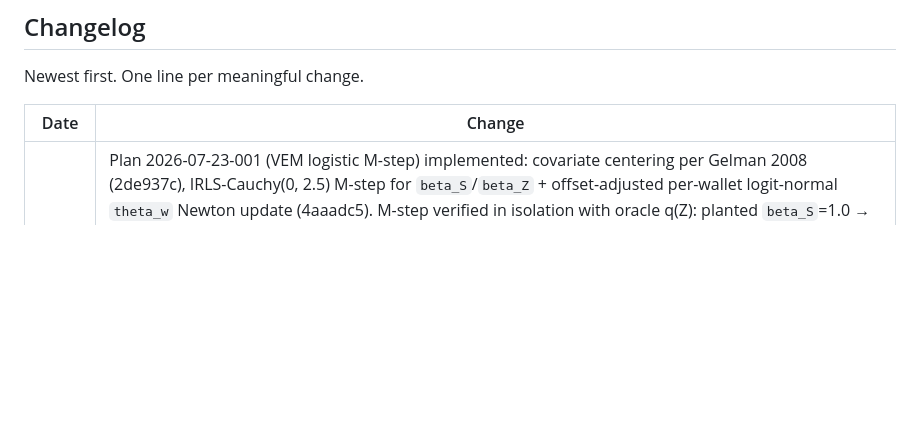
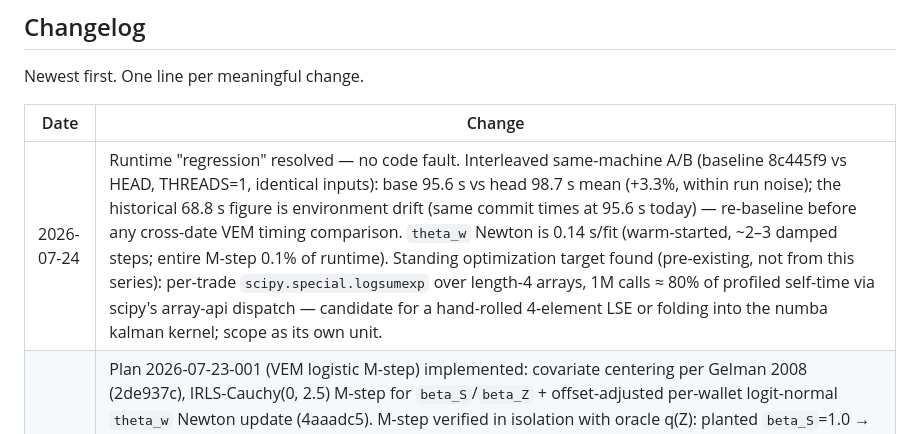
Before and after one commit to Emax25/PMCMC---Polymarket, a Markdown page: agent_reference/STATUS.md, the part around the change. Drawn GitHub-style; blank space fills up the shorter version.

Commit message:
docs(status): runtime regression resolved as environment drift; logsumexp is the real hot path
Interleaved same-machine A/B clears the new code (+3.3%, within noise);
the 68.8 s baseline is not reproducible today (same commit: 95.6 s).
Standing pre-existing optimization target recorded: 1M per-trade scalar
scipy logsumexp calls ~= 80% of profiled E-step self-time.

Co-Authored-By: Claude Fable 5 <noreply@anthropic.com>

```diff
--- a/agent_reference/STATUS.md
+++ b/agent_reference/STATUS.md
@@ -57,6 +57,7 @@ Newest first. One line per meaningful change.
 
 | Date | Change |
 |------|--------|
+| 2026-07-24 | Runtime "regression" resolved — no code fault. Interleaved same-machine A/B (baseline 8c445f9 vs HEAD, THREADS=1, identical inputs): base 95.6 s vs head 98.7 s mean (+3.3%, within run noise); the historical 68.8 s figure is environment drift (same commit times at 95.6 s today) — re-baseline before any cross-date VEM timing comparison. `theta_w` Newton is 0.14 s/fit (warm-started, ~2–3 damped steps; entire M-step 0.1% of runtime). Standing optimization target found (pre-existing, not from this series): per-trade `scipy.special.logsumexp` over length-4 arrays, 1M calls ≈ 80% of profiled self-time via scipy's array-api dispatch — candidate for a hand-rolled 4-element LSE or folding into the numba kalman kernel; scope as its own unit. |
 | 2026-07-24 | Plan 2026-07-23-001 (VEM logistic M-step) implemented: covariate centering per Gelman 2008 (2de937c), IRLS-Cauchy(0, 2.5) M-step for `beta_S`/`beta_Z` + offset-adjusted per-wallet logit-normal `theta_w` Newton update (4aaadc5). M-step verified in isolation with oracle q(Z): planted `beta_S`=1.0 → 0.98–1.11, `beta_Z`=1.5 → 1.44–1.66 (3 seeds); separation-proof; absorption-bias mechanism (R8) confirmed. **Gate PASS** under `estimate_betas=False` default (pooled AUC 0.885, 100% recall@4, seeds 42/43/44). Beta estimation is opt-in (f4bcdc4): ADF E-step cannot identify Z on the synthetic generator (q(Z) near-flat), so default-on estimation fit a spurious `beta_S` ≈ −0.40 (AUC 0.68) — pinned by an xfail multi-seed test; P3-relevant. Open: E-step Z-identifiability (candidate next plan item); VEM runtime ~98 s vs 68.8 s baseline (+42%, both modes — under profiling). |
 | 2026-07-23 | PG/iPMCMC retired from all new computation: frozen as cited historical baseline (C0 PG AUC 0.962, 3117.5 s). Opened 2026-07-23 five-plan VEM logistic M-step series: plan 1 (WIP) weighted-logistic IRLS M-step with Cauchy(0, 2.5) prior for `beta_S`/`beta_Z`; plan 2 Laplace uncertainty; plan 3 SBC/PSIS validation + `theta_w` coverage; plan 4 online scorer; plan 5 Kalshi anonymous-mode variant. Validation path is SBC/PSIS (Talts et al. 2018; Yao et al. 2018), never PG comparison. Deferred PG bench stages / C4-on-PG marked CANCELLED. PG code and tests untouched as historical baseline. |
 | 2026-07-05 | /finish cycle CLOSED: full fast suite green (240 passed pre-fix, 22/22 script tests post-fix). Code-review fixes (commit 4ff274f): scripts/benchmark.py --method ipmcmc resets cfg.n_jobs=1 when warning flag is inert; JSON config block records effective value; warns when --M/--P passed to non-ipmcmc methods; prints M/P in ipmcmc report header; collapses duplicate pg/ipmcmc timing branches into _MCMC_RUNNERS dispatch map. tests/test_scripts.py adds test_artifacts_from_mcmc_chain_flattens_ipmcmc_theta pinning iPMCMC (n_iter, P, n_wallets) -> (n_iter*P, n_wallets) post-burn-in theta_w pooling. |
```
